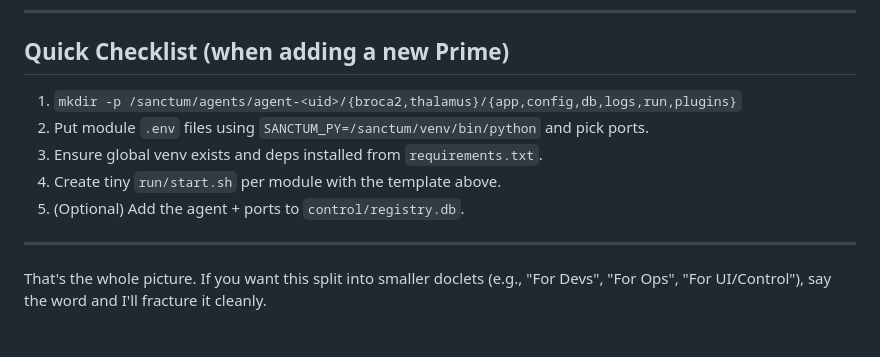
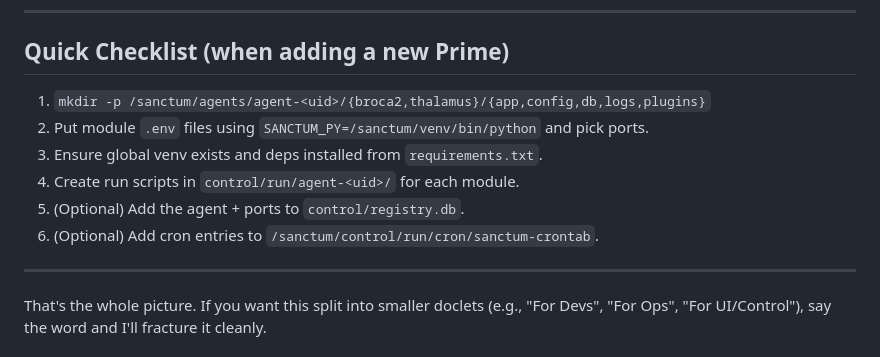
Before and after one commit to sanctumos/installer, a Markdown page: docs/docs-on-installer-criteria.md, the part around one of its changes. Rendered like a GitHub page.

```diff
--- a/docs/docs-on-installer-criteria.md
+++ b/docs/docs-on-installer-criteria.md
@@ -210,11 +255,12 @@ python3 -m venv /sanctum/venv
 
 ## Quick Checklist (when adding a new Prime)
 
-1. `mkdir -p /sanctum/agents/agent-<uid>/{broca2,thalamus}/{app,config,db,logs,run,plugins}`
+1. `mkdir -p /sanctum/agents/agent-<uid>/{broca2,thalamus}/{app,config,db,logs,plugins}`
 2. Put module `.env` files using `SANCTUM_PY=/sanctum/venv/bin/python` and pick ports.
 3. Ensure global venv exists and deps installed from `requirements.txt`.
-4. Create tiny `run/start.sh` per module with the template above.
+4. Create run scripts in `control/run/agent-<uid>/` for each module.
 5. (Optional) Add the agent + ports to `control/registry.db`.
+6. (Optional) Add cron entries to `/sanctum/control/run/cron/sanctum-crontab`.
 
 ---
 
```
Also changed, not shown: other parts of docs/docs-on-installer-criteria.md (+54 -9 lines).
